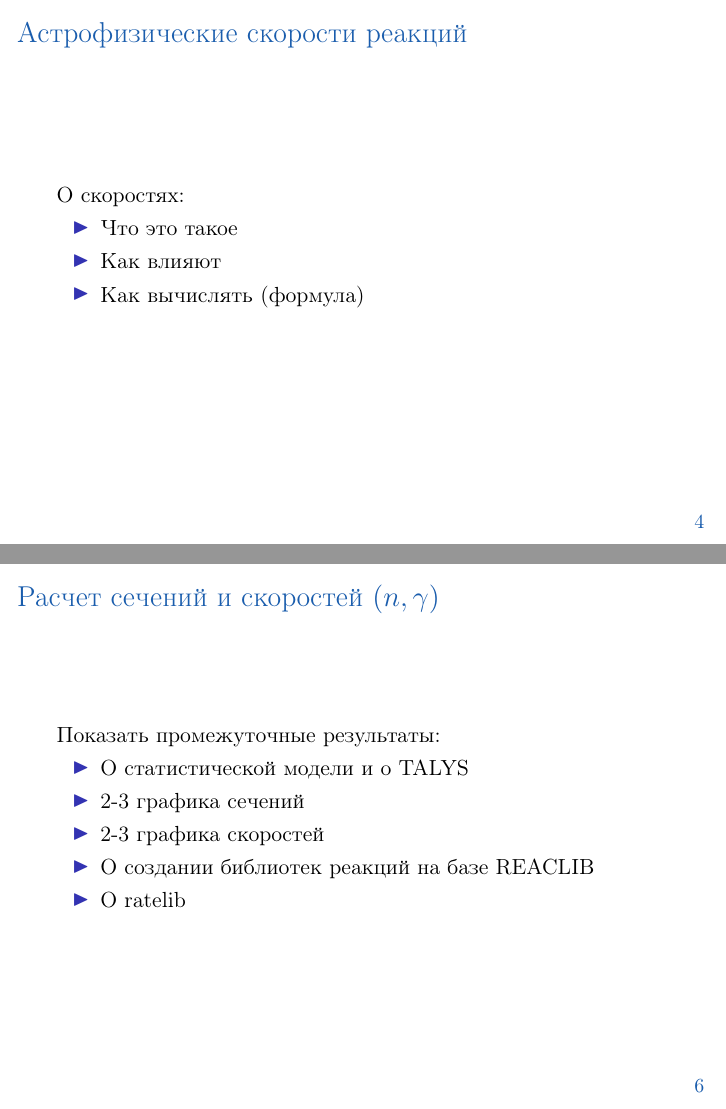
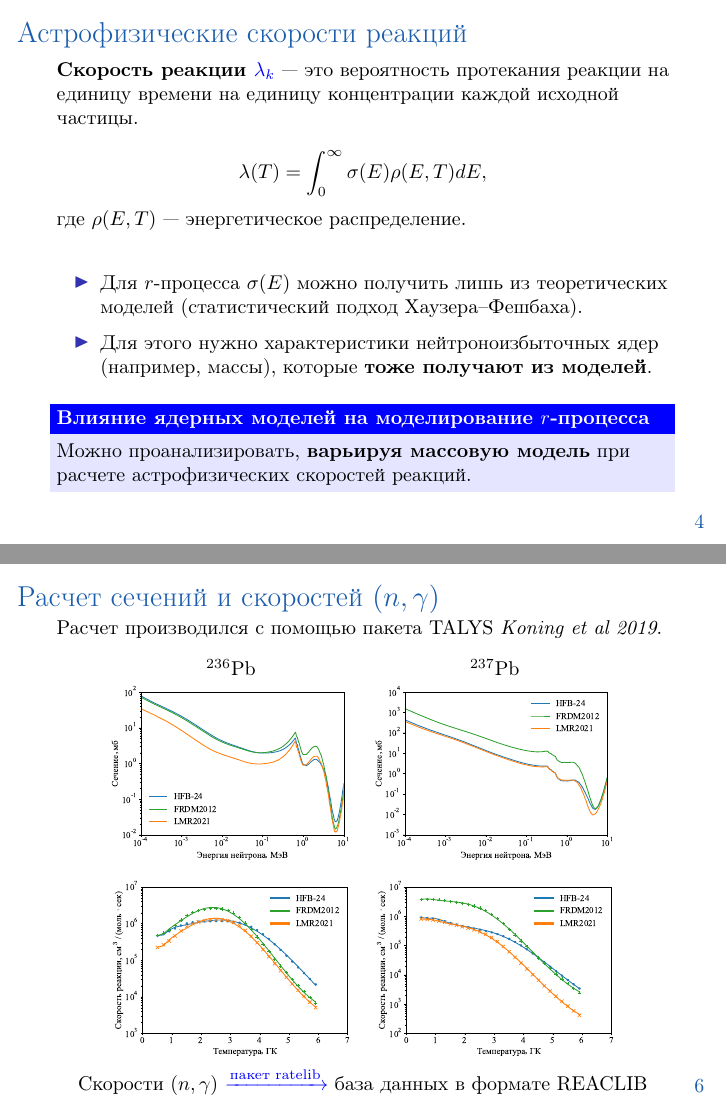
Before and after one commit to kompoth/msc_diploma, LaTeX slides (talk/main.tex): pages 5 and 7 of 15, joined at a grey line. Compiled offline with pdfLaTeX.

Commit message:
some new slides

```diff
--- a/talk/main.tex
+++ b/talk/main.tex
@@ -77,12 +77,26 @@
 
   \frame{
     \frametitle{Астрофизические скорости реакций}
-    О скоростях:
+    \small
+    \textbf{Скорость реакции $\color{blue}\lambda_k$} --- это вероятность протекания реакции на единицу времени на единицу концентрации каждой исходной частицы.
+
+    \begin{equation*}
+      \displaystyle
+      \lambda(T) = \int_0^\infty \sigma(E) \rho(E, T) dE,
+    \end{equation*}
+    где $\rho(E, T)$ --- энергетическое распределение.
+
+    \vspace{0.5cm}
+
     \begin{itemize}
-      \item Что это такое
-      \item Как влияют
-      \item Как вычислять (формула)
+      \item Для $r$-процесса $\sigma(E)$ можно получить лишь из теоретических моделей (статистический подход Хаузера--Фешбаха).
+      \item Для этого нужно характеристики нейтроноизбыточных ядер (например, массы), которые \textbf{тоже получают из моделей}.
     \end{itemize}
+
+    \begin{block}{\bf \small Влияние ядерных моделей на моделирование $r$-процесса}
+      \small
+      Можно проанализировать, \textbf{варьируя массовую модель} при расчете астрофизических скоростей реакций.
+    \end{block}
   }
 
   \frame{
@@ -98,14 +115,26 @@
 
   \frame{
     \frametitle{Расчет сечений и скоростей $(n,\gamma)$}
-    Показать промежуточные результаты:
-    \begin{itemize}
-      \item О статистической модели и о TALYS
-      \item 2-3 графика сечений
-      \item 2-3 графика скоростей
-      \item О создании библиотек реакций на базе REACLIB
-      \item О ratelib
-    \end{itemize}
+    \small
+    Расчет производился с помощью пакета TALYS \textit{Koning et al 2019}.
+    \vspace{0.2cm}
+
+    \center
+    \begin{minipage}{0.42\textwidth}
+      \center
+      $^{236}\text{Pb}$
+      \includegraphics[width=\textwidth]{../pics/cs_pb236.pdf}
+      \includegraphics[width=\textwidth]{../pics/ng_fit_pb236.pdf}
+    \end{minipage}
+    \begin{minipage}{0.42\textwidth}
+      \center
+      $^{237}\text{Pb}$
+      \includegraphics[width=\textwidth]{../pics/cs_pb237.pdf}
+      \includegraphics[width=\textwidth]{../pics/ng_fit_pb237.pdf}
+    \end{minipage}
+
+    Скорости $(n,\gamma)$ $\color{blue}\xrightarrow{\text{пакет ratelib}}$
+    база данных в формате REACLIB
   }
 
   \frame{
```
Also changed, not shown: pics/deviations-scaled.pdf (added), talk/main.tex (23 more changed lines).
